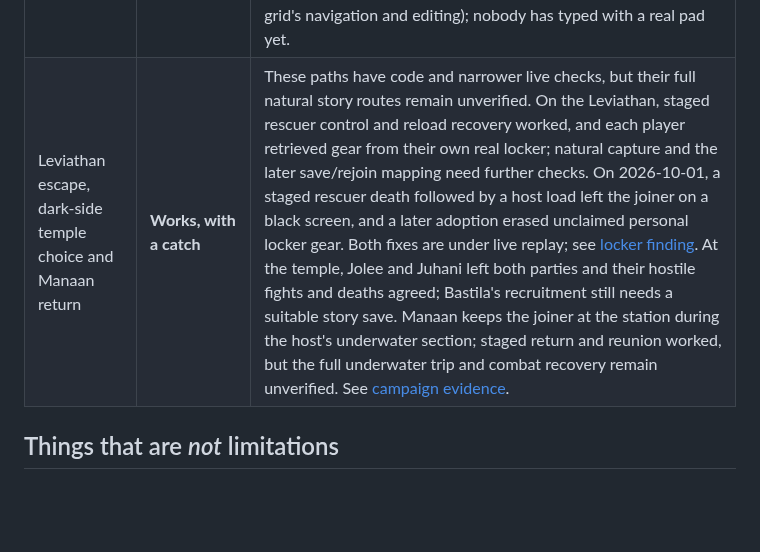
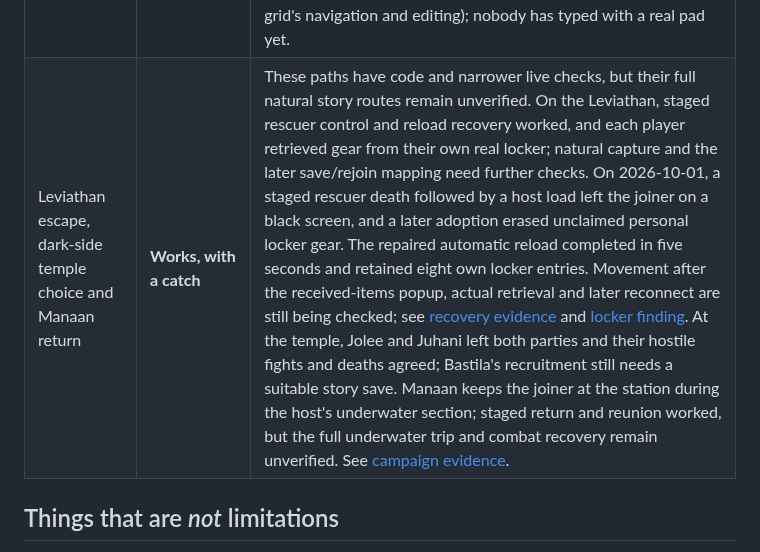
Before and after one commit to ChristopherVR/kotor-coop, a Markdown page: docs/limitations.md, the part around the change. Rendered like a GitHub page; blank space fills up the shorter version.

Commit message:
docs: qualify live Leviathan recovery and remaining postchecks

```diff
--- a/docs/limitations.md
+++ b/docs/limitations.md
@@ -143,7 +143,7 @@ Some checks exercise one story scene or a staged route; they do not certify a wh
 | Equipping a companion as the joining player | **Works, with a catch (checked 2026-09-25)** | The host owns companion gear, so a joiner's companion Equipment screen closes with a note. A real T3 screen closed after 14 milliseconds while the joiner's own Equipment screen stayed open. Other companions and story configurations still need checks. See [companion evidence](research/companion-state-sync.md). |
 | Typing an address in the game | **Works (checked 2026-09-30)** | The **Connect to an address...** row opens a working address box. Typing `localhost:27140` and confirming connected a real joiner after quitting its loaded world to the menu. A second quit and reconnect reused the remembered address successfully. Hostnames prefer IPv4 to match the session socket. See [live checks](research/limitations-live-2026-09-30.md). |
 | Typing with a gamepad | **Untested** | The address box, the password box, chat and the `~` console can now all be typed into with an XInput pad: an on-screen character grid appears while one of them has focus (D-pad/stick to pick a letter, A to type it, B to back up, X for a space, Y or Start to send, Back to cancel, LB for upper case). Built and unit-tested (the grid's navigation and editing); nobody has typed with a real pad yet. |
-| Leviathan escape, dark-side temple choice and Manaan return | **Works, with a catch** | These paths have code and narrower live checks, but their full natural story routes remain unverified. On the Leviathan, staged rescuer control and reload recovery worked, and each player retrieved gear from their own real locker; natural capture and the later save/rejoin mapping need further checks. On 2026-10-01, a staged rescuer death followed by a host load left the joiner on a black screen, and a later adoption erased unclaimed personal locker gear. Both fixes are under live replay; see [locker finding](research/leviathan-locker-adoption-2026-10-01.md). At the temple, Jolee and Juhani left both parties and their hostile fights and deaths agreed; Bastila's recruitment still needs a suitable story save. Manaan keeps the joiner at the station during the host's underwater section; staged return and reunion worked, but the full underwater trip and combat recovery remain unverified. See [campaign evidence](review-seamless-2026-09-18.md). |
+| Leviathan escape, dark-side temple choice and Manaan return | **Works, with a catch** | These paths have code and narrower live checks, but their full natural story routes remain unverified. On the Leviathan, staged rescuer control and reload recovery worked, and each player retrieved gear from their own real locker; natural capture and the later save/rejoin mapping need further checks. On 2026-10-01, a staged rescuer death followed by a host load left the joiner on a black screen, and a later adoption erased unclaimed personal locker gear. The repaired automatic reload completed in five seconds and retained eight own locker entries. Movement after the received-items popup, actual retrieval and later reconnect are still being checked; see [recovery evidence](research/leviathan-recovery-live-2026-10-01.md) and [locker finding](research/leviathan-locker-adoption-2026-10-01.md). At the temple, Jolee and Juhani left both parties and their hostile fights and deaths agreed; Bastila's recruitment still needs a suitable story save. Manaan keeps the joiner at the station during the host's underwater section; staged return and reunion worked, but the full underwater trip and combat recovery remain unverified. See [campaign evidence](review-seamless-2026-09-18.md). |
 
 ## Things that are *not* limitations
 
```
